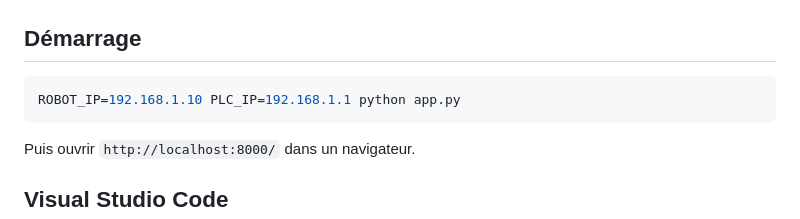
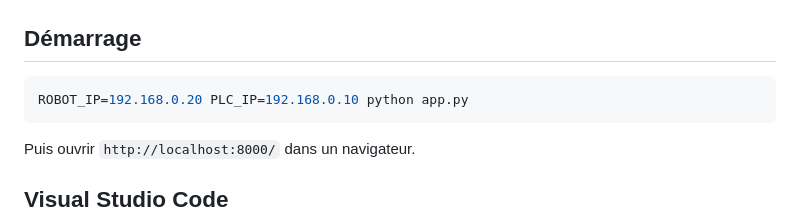
Before and after one commit to Schadow126/fanuc-vision-pc, a Markdown page: README.md, the part around the change. Drawn GitHub-style.

Commit message:
Change robot and PLC IP addresses in README
Updated the IP addresses for the robot and PLC in the README.

````diff
--- a/README.md
+++ b/README.md
@@ -45,7 +45,7 @@ source .venv/bin/activate && python app.py
 ## Démarrage
 
 ```bash
-ROBOT_IP=192.168.1.10 PLC_IP=192.168.1.1 python app.py
+ROBOT_IP=192.168.0.20 PLC_IP=192.168.0.10 python app.py
 ```
 
 Puis ouvrir `http://localhost:8000/` dans un navigateur.
````
